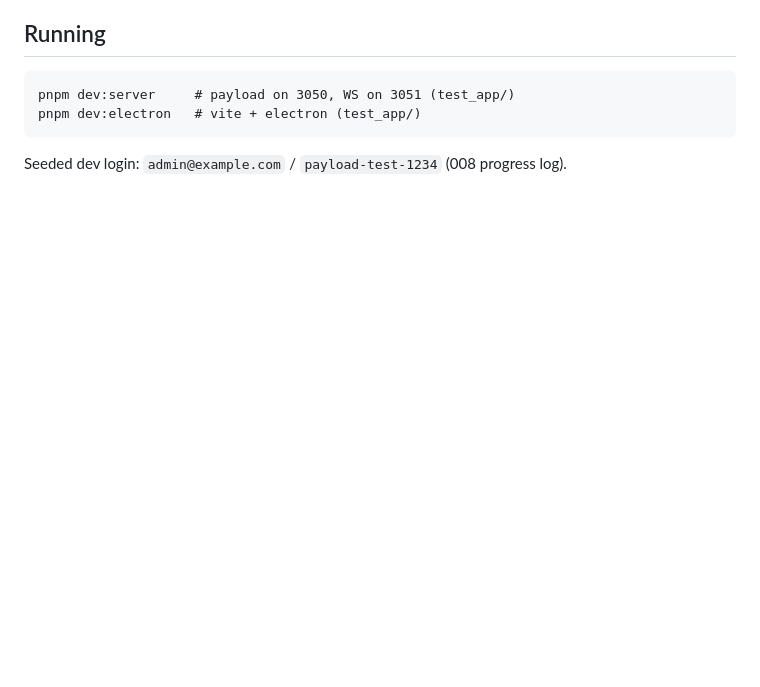
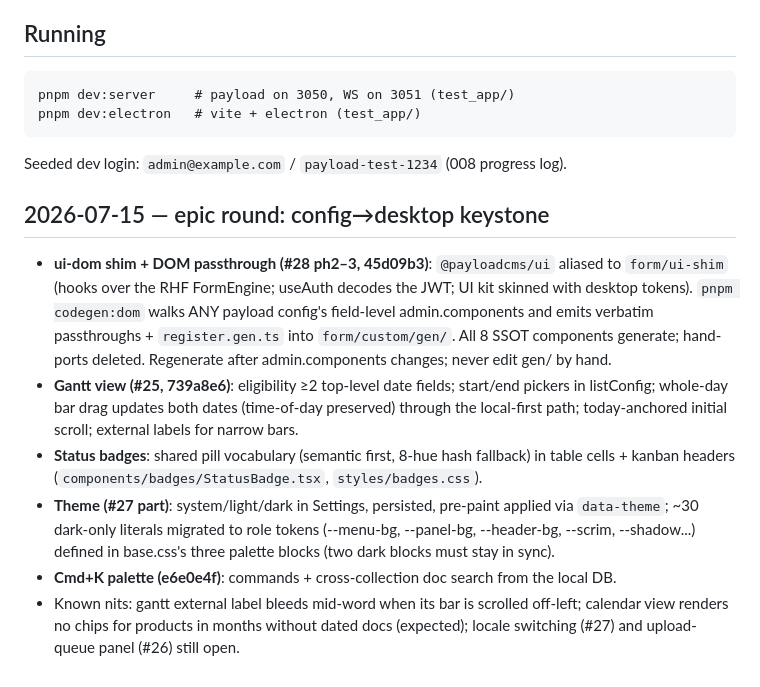
Before and after one commit to alex-soldatkin/payload-expo-tauri, a Markdown page: memory-bank/015_electron-desktop.md, the part around the change. GitHub-like rendering; blank space fills up the shorter version.

````diff
--- a/memory-bank/015_electron-desktop.md
+++ b/memory-bank/015_electron-desktop.md
@@ -154,3 +154,25 @@ pnpm dev:electron   # vite + electron (test_app/)
 ```
 
 Seeded dev login: `admin@example.com` / `payload-test-1234` (008 progress log).
+
+## 2026-07-15 — epic round: config→desktop keystone
+
+- **ui-dom shim + DOM passthrough (#28 ph2–3, 45d09b3)**: `@payloadcms/ui` aliased to
+  `form/ui-shim` (hooks over the RHF FormEngine; useAuth decodes the JWT; UI kit skinned
+  with desktop tokens). `pnpm codegen:dom` walks ANY payload config's field-level
+  admin.components and emits verbatim passthroughs + `register.gen.ts` into
+  `form/custom/gen/`. All 8 SSOT components generate; hand-ports deleted. Regenerate
+  after admin.components changes; never edit gen/ by hand.
+- **Gantt view (#25, 739a8e6)**: eligibility ≥2 top-level date fields; start/end pickers in
+  listConfig; whole-day bar drag updates both dates (time-of-day preserved) through the
+  local-first path; today-anchored initial scroll; external labels for narrow bars.
+- **Status badges**: shared pill vocabulary (semantic first, 8-hue hash fallback) in table
+  cells + kanban headers (`components/badges/StatusBadge.tsx`, `styles/badges.css`).
+- **Theme (#27 part)**: system/light/dark in Settings, persisted, pre-paint applied via
+  `data-theme`; ~30 dark-only literals migrated to role tokens (--menu-bg, --panel-bg,
+  --header-bg, --scrim, --shadow...) defined in base.css's three palette blocks (two dark
+  blocks must stay in sync).
+- **Cmd+K palette (e6e0e4f)**: commands + cross-collection doc search from the local DB.
+- Known nits: gantt external label bleeds mid-word when its bar is scrolled off-left;
+  calendar view renders no chips for products in months without dated docs (expected);
+  locale switching (#27) and upload-queue panel (#26) still open.
````
Also changed, not shown: memory-bank/016_desktop-codegen-audit.md (added, +60 -0 lines).
